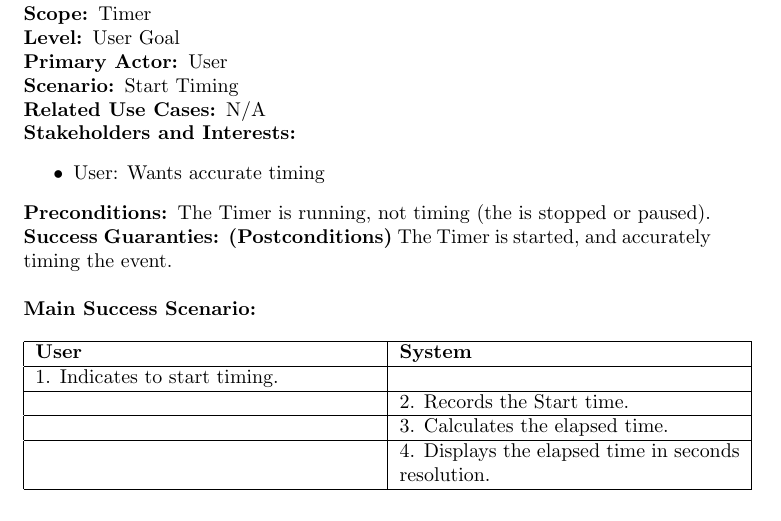
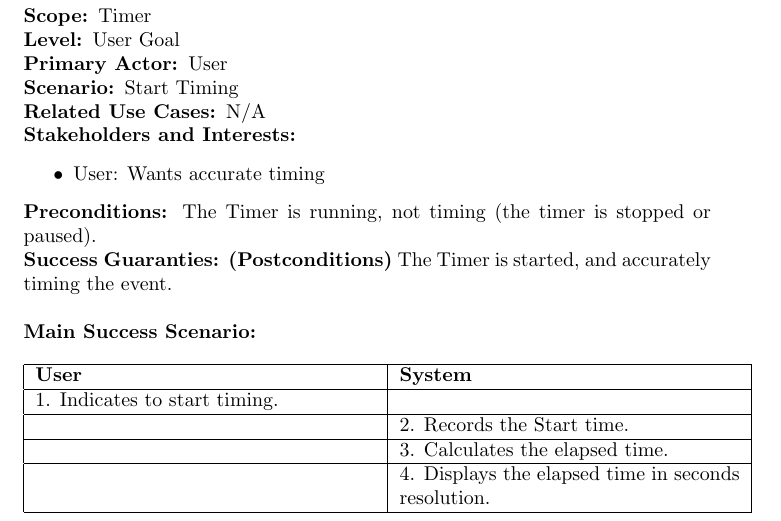
Before and after one commit to lourosas/Timer, a LaTeX document (Designs/Timer/UseCase1S1.tex): part of the page, cut so that both start at the same text. Compiled offline with pdfLaTeX.

Commit message:
08-01-21-00

```diff
--- a/Designs/Timer/UseCase1S1.tex
+++ b/Designs/Timer/UseCase1S1.tex
@@ -16,7 +16,7 @@
 \begin{itemize}
 \item User:  Wants accurate timing
 \end{itemize}
-\textbf{Preconditions:  }The Timer is running, not timing (the
+\textbf{Preconditions:  }The Timer is running, not timing (the timer
 is stopped or paused).\\
 \textbf{Success Guaranties:  (Postconditions)}
 The Timer is started, and accurately timing the event.\\\\
```
